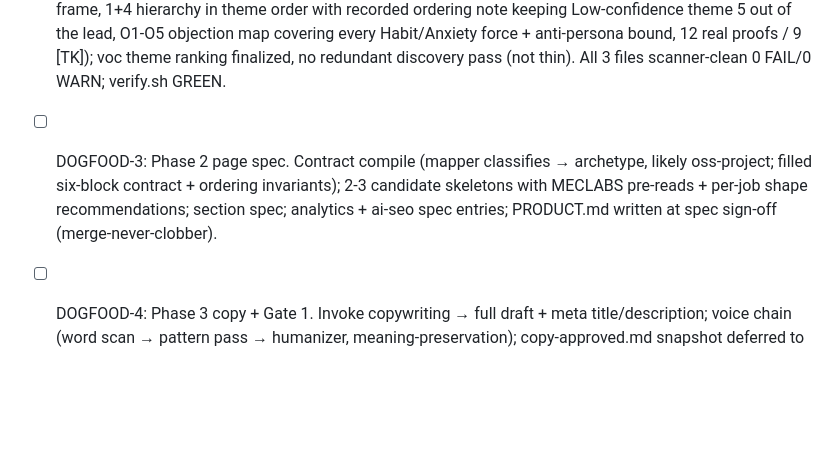
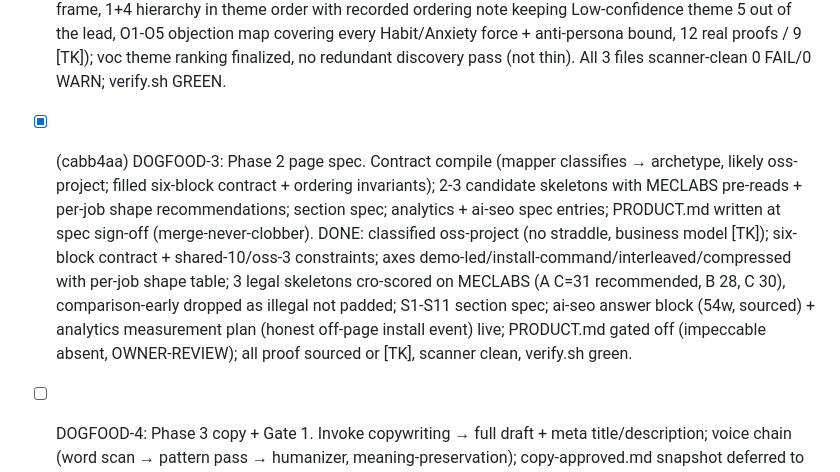
Before and after one commit to taylorbanks/page-foundry, a Markdown page: loop/fix_plan.md, the part around the change. GitHub-like rendering; blank space fills up the shorter version.

Commit message:
loop records: iter 54 (DOGFOOD-3 done, cabb4aa); beacon banned-word lesson

```diff
--- a/loop/fix_plan.md
+++ b/loop/fix_plan.md
@@ -75,7 +75,7 @@ DOGFOOD-FULL (split iter 52): run the v3 skill end to end in build mode on a rea
 
 - [x] (b10a5e8) DOGFOOD-1: Phase -1 preflight + Phase 0 intake. Companion detection report (present/outdated/missing + tier + what's lost); invoke product-marketing on the real source → product-marketing.md brief (competitive frame from competitor-profiling; unknowns marked [TK], never fabricated); invoke customer-research → voc.md started with real Mode-2 discovery (problem-space buyer language, real sources with URLs) + Themes section. foundry-log.md seeded. All md scanner-clean. Working dir under loop/evidence/dogfood/interceptor/foundry/.
 - [x] (88ec57c) DOGFOOD-2: Phase 1 message architecture. customer-research theme ranking finalized; invoke marketing-psychology → persuasion-map.md; write message-architecture.md (positioning sentence, hierarchy ordered by theme ranking, objection map from Switching Dynamics + anti-persona, proof inventory with [TK] for anything unverifiable). DONE: persuasion-map (pratfall primary, Fogg/Hick deliverables, pricing out-of-scope, social-proof declined as [TK]); message-architecture (positioning from frame, 1+4 hierarchy in theme order with recorded ordering note keeping Low-confidence theme 5 out of the lead, O1-O5 objection map covering every Habit/Anxiety force + anti-persona bound, 12 real proofs / 9 [TK]); voc theme ranking finalized, no redundant discovery pass (not thin). All 3 files scanner-clean 0 FAIL/0 WARN; verify.sh GREEN.
-- [ ] DOGFOOD-3: Phase 2 page spec. Contract compile (mapper classifies → archetype, likely oss-project; filled six-block contract + ordering invariants); 2-3 candidate skeletons with MECLABS pre-reads + per-job shape recommendations; section spec; analytics + ai-seo spec entries; PRODUCT.md written at spec sign-off (merge-never-clobber).
+- [x] (cabb4aa) DOGFOOD-3: Phase 2 page spec. Contract compile (mapper classifies → archetype, likely oss-project; filled six-block contract + ordering invariants); 2-3 candidate skeletons with MECLABS pre-reads + per-job shape recommendations; section spec; analytics + ai-seo spec entries; PRODUCT.md written at spec sign-off (merge-never-clobber). DONE: classified oss-project (no straddle, business model [TK]); six-block contract + shared-10/oss-3 constraints; axes demo-led/install-command/interleaved/compressed with per-job shape table; 3 legal skeletons cro-scored on MECLABS (A C=31 recommended, B 28, C 30), comparison-early dropped as illegal not padded; S1-S11 section spec; ai-seo answer block (54w, sourced) + analytics measurement plan (honest off-page install event) live; PRODUCT.md gated off (impeccable absent, OWNER-REVIEW); all proof sourced or [TK], scanner clean, verify.sh green.
 - [ ] DOGFOOD-4: Phase 3 copy + Gate 1. Invoke copywriting → full draft + meta title/description; voice chain (word scan → pattern pass → humanizer, meaning-preservation); copy-approved.md snapshot deferred to the copy-fit pass per AUDIT-F1b (Phase 3 approves; freeze after form exists); Gate 1 conversion-audit.md with independent MECLABS score + divergence.
 - [ ] DOGFOOD-5: Phase 4 + 4.5 design. Invoke frontend-design → 2-3 token plans with grid spec + recomposition notes, winner chosen with reasons in tokens/; DESIGN.md (impeccable absent → degraded, reference-file design-direction rules, recorded); Phase 4.5 comp render + critique rounds; copy-fit pass then freeze copy-approved.md.
 - [ ] DOGFOOD-6: Phase 5 build. Build static index.html verbatim from copy-approved.md into pages/; OG image (1200x630) + favicon produced as real artifacts; llms.txt; theme.css. Verify repo URL github.com/Hacker-Valley-Media/slop-browser resolves before it lands in shipped copy.
```
Also changed, not shown: loop/lessons.md (+1 -0 lines), loop/progress.md (+1 -0 lines).
